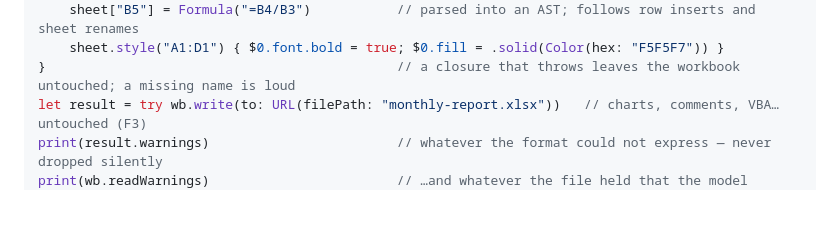
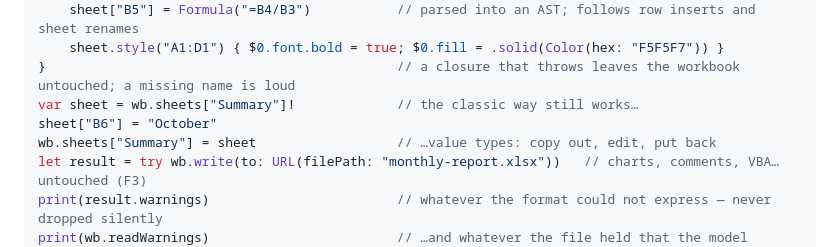
Before and after one commit to nanbu/SwiftSheets, a Markdown page: README.md, the part around the change. GitHub-like rendering; blank space fills up the shorter version.

Commit message:
docs: README 冒頭例を editSheet と従来形の併記に（2026-08-28 の指示）
差し替えではなく、値型の古典形（取り出して書き戻す）を 3 行残して並べる。
どちらも正しい書き方で、README が両方を見せる。

Co-Authored-By: Claude Fable 5 <noreply@anthropic.com>

```diff
--- a/README.md
+++ b/README.md
@@ -23,6 +23,9 @@ try wb.editSheet(named: "Summary") { sheet in // sheets are value types; this ed
     sheet["B5"] = Formula("=B4/B3")           // parsed into an AST; follows row inserts and sheet renames
     sheet.style("A1:D1") { $0.font.bold = true; $0.fill = .solid(Color(hex: "F5F5F7")) }
 }                                             // a closure that throws leaves the workbook untouched; a missing name is loud
+var sheet = wb.sheets["Summary"]!             // the classic way still works…
+sheet["B6"] = "October"
+wb.sheets["Summary"] = sheet                  // …value types: copy out, edit, put back
 let result = try wb.write(to: URL(filePath: "monthly-report.xlsx"))   // charts, comments, VBA… untouched (F3)
 print(result.warnings)                        // whatever the format could not express — never dropped silently
 print(wb.readWarnings)                        // …and whatever the file held that the model cannot say
```
